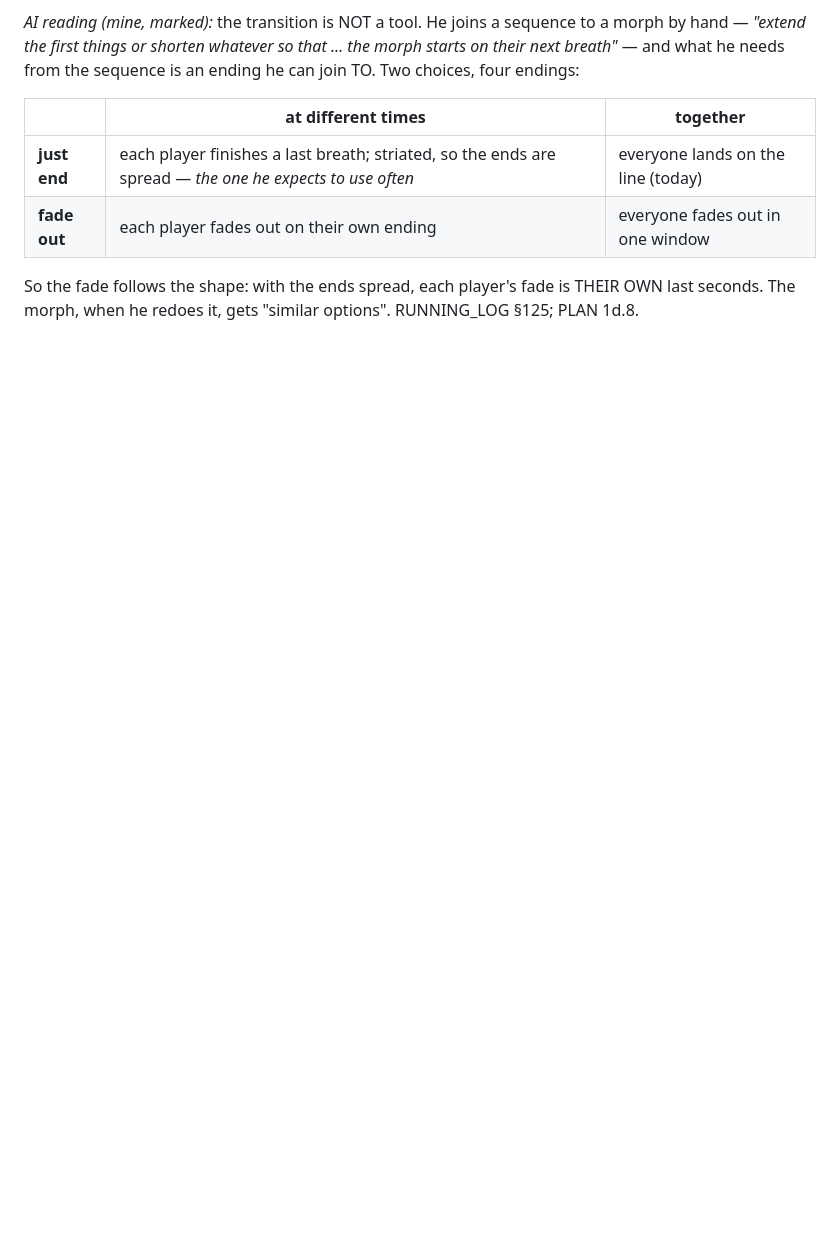
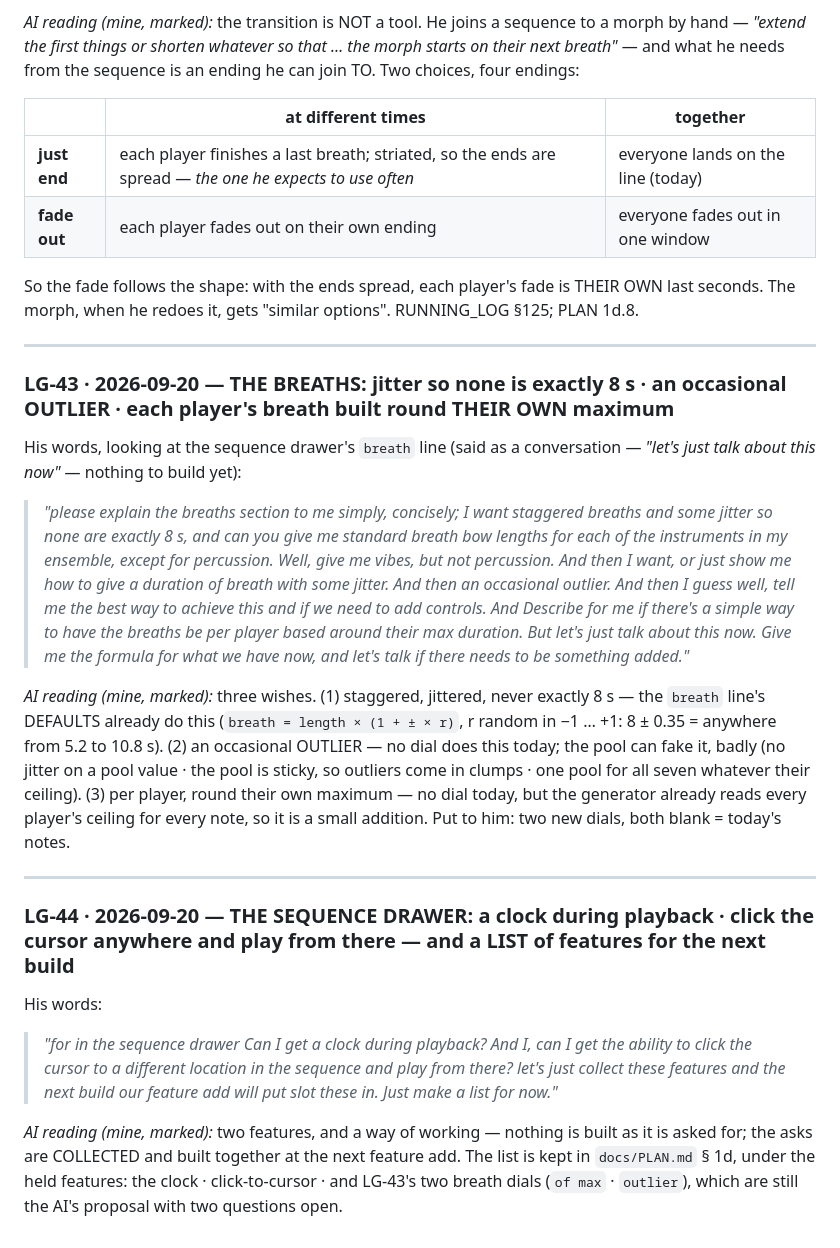
Before and after one commit to elosine/septet_LGMF_2026, a Markdown page: docs/COMPOSITION_NOTES.md, the part around the change. Rendered like a GitHub page; blank space fills up the shorter version.

Commit message:
LG-43 · LG-44 recorded; PLAN 1d gains THE NEXT FEATURE ADD, a list being collected at his word
The clock during playback · click the cursor anywhere in the sequence and play
from there (LG-44) · of max and outlier, the two breath dials proposed under
LG-43 with two questions still open. Nothing built; each goes through the
planning method when he calls the build.

Co-Authored-By: Claude Fable 5.1 <noreply@anthropic.com>

```diff
--- a/docs/COMPOSITION_NOTES.md
+++ b/docs/COMPOSITION_NOTES.md
@@ -1498,3 +1498,36 @@ choices, four endings:
 
 So the fade follows the shape: with the ends spread, each player's fade is THEIR OWN last seconds. The morph, when he redoes it, gets
 "similar options". RUNNING_LOG §125; PLAN 1d.8.
+
+---
+
+### LG-43 · 2026-09-20 — THE BREATHS: jitter so none is exactly 8 s · an occasional OUTLIER · each player's breath built round THEIR OWN maximum
+
+His words, looking at the sequence drawer's `breath` line (said as a conversation — *"let's just talk about this now"* — nothing to build yet):
+
+> *"please explain the breaths section to me simply, concisely; I want staggered breaths and some jitter so none are exactly 8 s, and
+> can you give me standard breath bow lengths for each of the instruments in my ensemble, except for percussion. Well, give me vibes,
+> but not percussion. And then I want, or just show me how to give a duration of breath with some jitter. And then an occasional
+> outlier. And then I guess well, tell me the best way to achieve this and if we need to add controls. And Describe for me if there's
+> a simple way to have the breaths be per player based around their max duration. But let's just talk about this now. Give me the
+> formula for what we have now, and let's talk if there needs to be something added."*
+
+*AI reading (mine, marked):* three wishes. (1) staggered, jittered, never exactly 8 s — the `breath` line's DEFAULTS already do this
+(`breath = length × (1 + ± × r)`, r random in −1 … +1: 8 ± 0.35 = anywhere from 5.2 to 10.8 s). (2) an occasional OUTLIER — no dial
+does this today; the pool can fake it, badly (no jitter on a pool value · the pool is sticky, so outliers come in clumps · one pool
+for all seven whatever their ceiling). (3) per player, round their own maximum — no dial today, but the generator already reads every
+player's ceiling for every note, so it is a small addition. Put to him: two new dials, both blank = today's notes.
+
+---
+
+### LG-44 · 2026-09-20 — THE SEQUENCE DRAWER: a clock during playback · click the cursor anywhere and play from there — and a LIST of features for the next build
+
+His words:
+
+> *"for in the sequence drawer Can I get a clock during playback? And I, can I get the ability to click the cursor to a different
+> location in the sequence and play from there? let's just collect these features and the next build our feature add will put slot
+> these in. Just make a list for now."*
+
+*AI reading (mine, marked):* two features, and a way of working — nothing is built as it is asked for; the asks are COLLECTED and built
+together at the next feature add. The list is kept in `docs/PLAN.md` § 1d, under the held features: the clock · click-to-cursor ·
+and LG-43's two breath dials (`of max` · `outlier`), which are still the AI's proposal with two questions open.
```
Also changed, not shown: docs/PLAN.md (+10 -0 lines).
